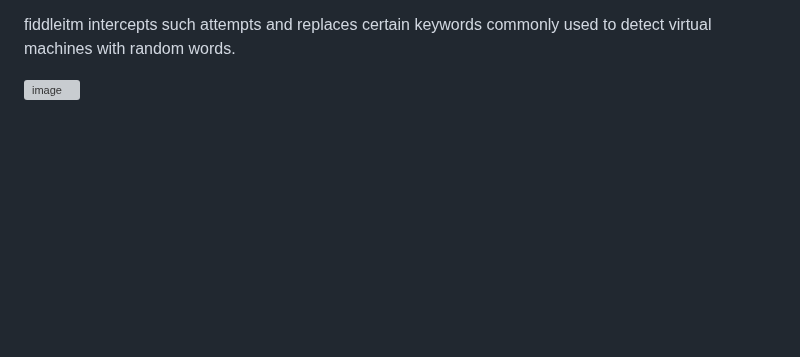
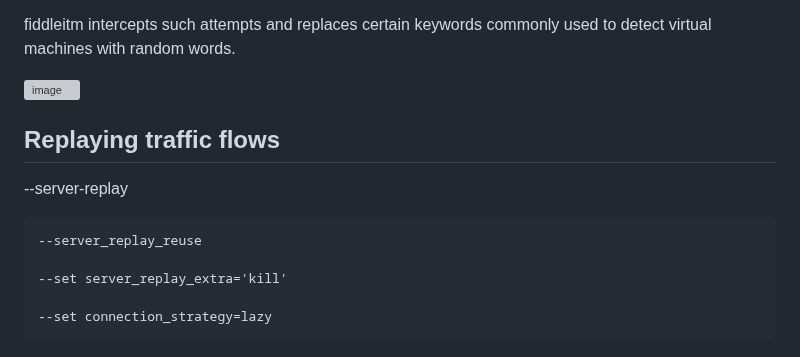
Before and after one commit to jeromesegura/fiddleitm, a Markdown page: README.md, the part around the change. Drawn GitHub-style; blank space fills up the shorter version; grey boxes are pictures that could not be loaded.

```diff
--- a/README.md
+++ b/README.md
@@ -141,3 +141,13 @@ Threat actors can use JavaScript code to fingerprint visitors and detect if they
 fiddleitm intercepts such attempts and replaces certain keywords commonly used to detect virtual machines with random words.
 
 ![image](https://github.com/jeromesegura/fiddleitm/assets/162072386/3dab8c57-2c16-4485-ab37-f1a9acdb92aa)
+
+## Replaying traffic flows
+
+--server-replay
+
+    --server_replay_reuse
+
+    --set server_replay_extra='kill'
+
+    --set connection_strategy=lazy
```
